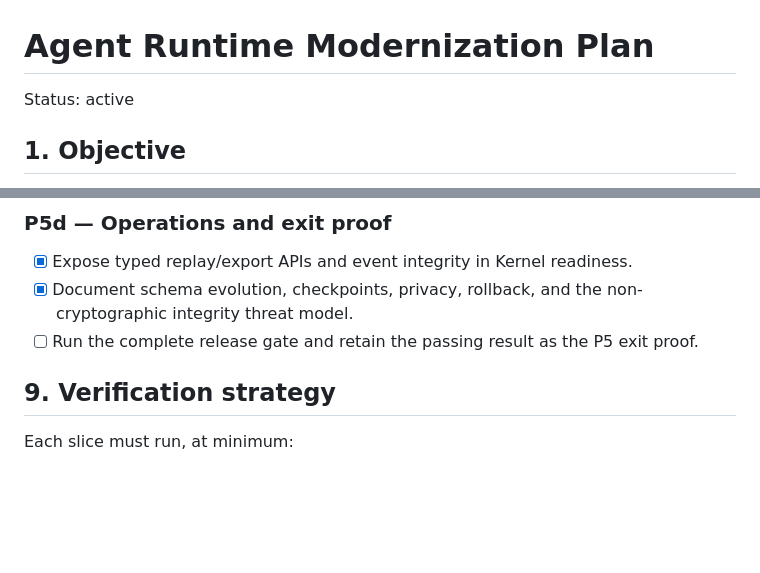
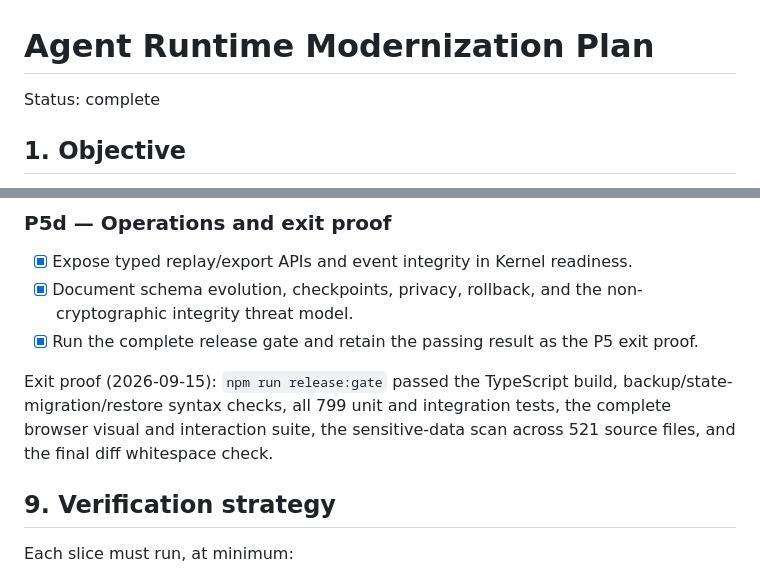
Before and after one commit to Tylogi/YourChar, a Markdown page: docs/agent-runtime-modernization-plan.md, 2 parts joined by grey strips. Drawn GitHub-style; blank space fills up the shorter version.

Commit message:
Complete agent runtime modernization plan

```diff
--- a/docs/agent-runtime-modernization-plan.md
+++ b/docs/agent-runtime-modernization-plan.md
@@ -1,6 +1,6 @@
 # Agent Runtime Modernization Plan
 
-Status: active
+Status: complete
 
 ## 1. Objective
 
@@ -316,8 +316,13 @@ both transport abort and the explicit headless lifecycle endpoint.
 - [x] Expose typed replay/export APIs and event integrity in Kernel readiness.
 - [x] Document schema evolution, checkpoints, privacy, rollback, and the
   non-cryptographic integrity threat model.
-- [ ] Run the complete release gate and retain the passing result as the P5
+- [x] Run the complete release gate and retain the passing result as the P5
   exit proof.
+
+Exit proof (2026-09-15): `npm run release:gate` passed the TypeScript build,
+backup/state-migration/restore syntax checks, all 799 unit and integration
+tests, the complete browser visual and interaction suite, the sensitive-data
+scan across 521 source files, and the final diff whitespace check.
 
 ## 9. Verification strategy
 
```
Also changed, not shown: other parts of docs/agent-runtime-modernization-plan.md (+2 -2 lines).
